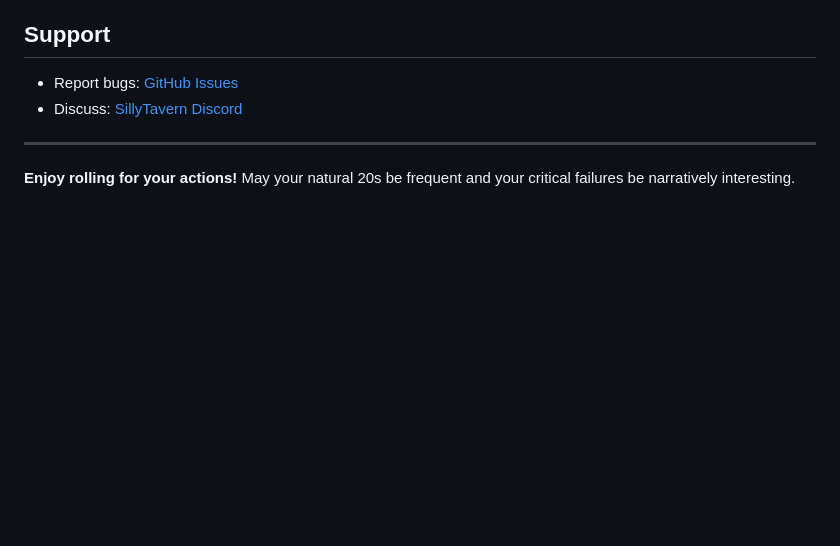
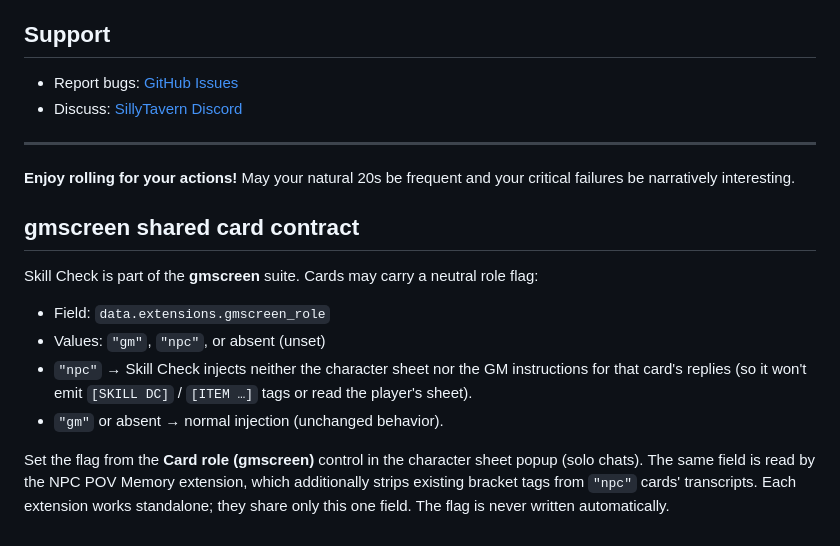
Before and after one commit to lucashald/skill-check, a Markdown page: README.md, the part around the change. GitHub-like rendering; blank space fills up the shorter version.

Commit message:
docs: document gmscreen shared card contract

```diff
--- a/README.md
+++ b/README.md
@@ -358,3 +358,20 @@ Created for the SillyTavern community.
 ---
 
 **Enjoy rolling for your actions!** May your natural 20s be frequent and your critical failures be narratively interesting.
+
+## gmscreen shared card contract
+
+Skill Check is part of the **gmscreen** suite. Cards may carry a neutral role flag:
+
+- Field: `data.extensions.gmscreen_role`
+- Values: `"gm"`, `"npc"`, or absent (unset)
+- `"npc"` → Skill Check injects neither the character sheet nor the GM
+  instructions for that card's replies (so it won't emit `[SKILL DC]` /
+  `[ITEM …]` tags or read the player's sheet).
+- `"gm"` or absent → normal injection (unchanged behavior).
+
+Set the flag from the **Card role (gmscreen)** control in the character sheet
+popup (solo chats). The same field is read by the NPC POV Memory extension,
+which additionally strips existing bracket tags from `"npc"` cards' transcripts.
+Each extension works standalone; they share only this one field. The flag is
+never written automatically.
```
